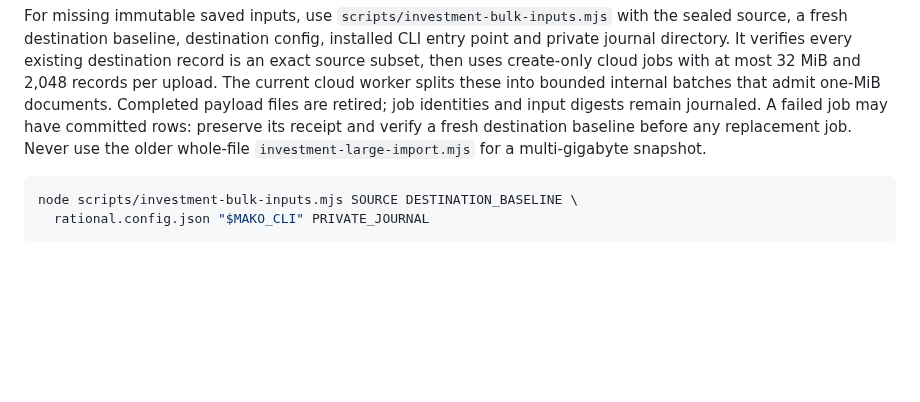
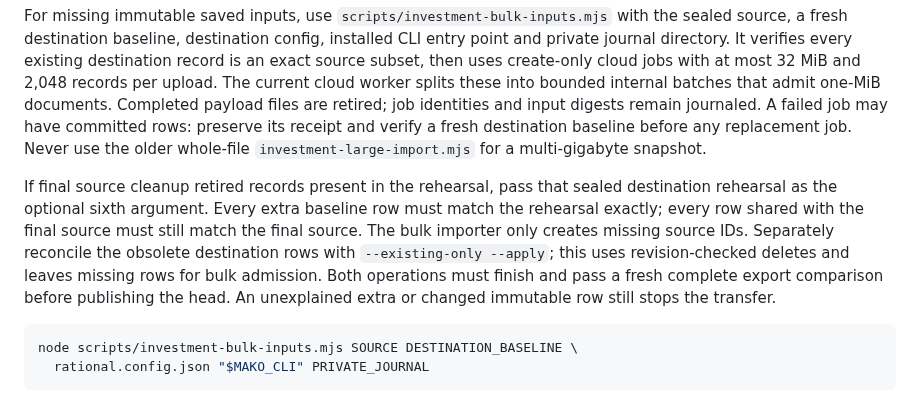
Before and after one commit to shuaimu/rational, a Markdown page: docs/investment-migration.md, the part around the change. GitHub-like rendering; blank space fills up the shorter version.

````diff
--- a/docs/investment-migration.md
+++ b/docs/investment-migration.md
@@ -169,6 +169,16 @@ journaled. A failed job may have committed rows: preserve its receipt and verify
 a fresh destination baseline before any replacement job. Never use the older
 whole-file `investment-large-import.mjs` for a multi-gigabyte snapshot.
 
+If final source cleanup retired records present in the rehearsal, pass that sealed
+destination rehearsal as the optional sixth argument. Every extra baseline row
+must match the rehearsal exactly; every row shared with the final source must
+still match the final source. The bulk importer only creates missing source IDs.
+Separately reconcile the obsolete destination rows with `--existing-only --apply`;
+this uses revision-checked deletes and leaves missing rows for bulk admission.
+Both operations must finish and pass a fresh complete export comparison before
+publishing the head. An unexplained extra or changed immutable row still stops
+the transfer.
+
 ```sh
 node scripts/investment-bulk-inputs.mjs SOURCE DESTINATION_BASELINE \
   rational.config.json "$MAKO_CLI" PRIVATE_JOURNAL
````
Also changed, not shown: docs/investment-validation.md (+24 -5 lines), docs/images/browser-qualification.png, 5 other files.
